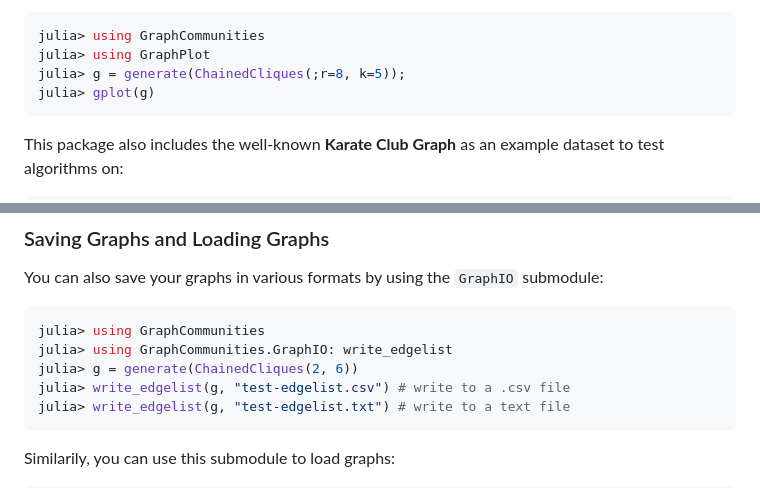
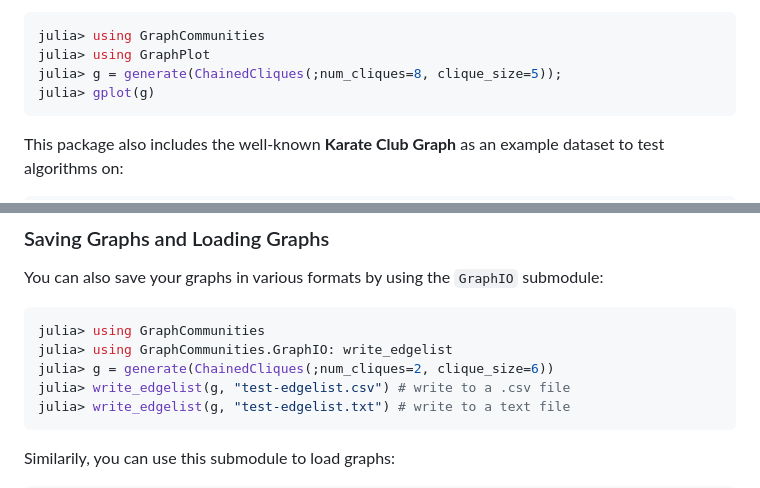
Before and after one commit to RandyRDavila/GraphCommunities.jl, a Markdown page: README.md, 2 parts joined by grey strips. Rendered like a GitHub page.

Commit message:
updated README.md for chained cliques keywords

````diff
--- a/README.md
+++ b/README.md
@@ -42,7 +42,7 @@ Another graph with community structure can be obtained by connecting `r` cliques
 ```julia
 julia> using GraphCommunities
 julia> using GraphPlot
-julia> g = generate(ChainedCliques(;r=8, k=5));
+julia> g = generate(ChainedCliques(;num_cliques=8, clique_size=5));
 julia> gplot(g)
 ```
 
@@ -103,7 +103,7 @@ You can also save your graphs in various formats by using the `GraphIO` submodul
 ```julia
 julia> using GraphCommunities
 julia> using GraphCommunities.GraphIO: write_edgelist
-julia> g = generate(ChainedCliques(2, 6))
+julia> g = generate(ChainedCliques(;num_cliques=2, clique_size=6))
 julia> write_edgelist(g, "test-edgelist.csv") # write to a .csv file
 julia> write_edgelist(g, "test-edgelist.txt") # write to a text file
 ```
````
